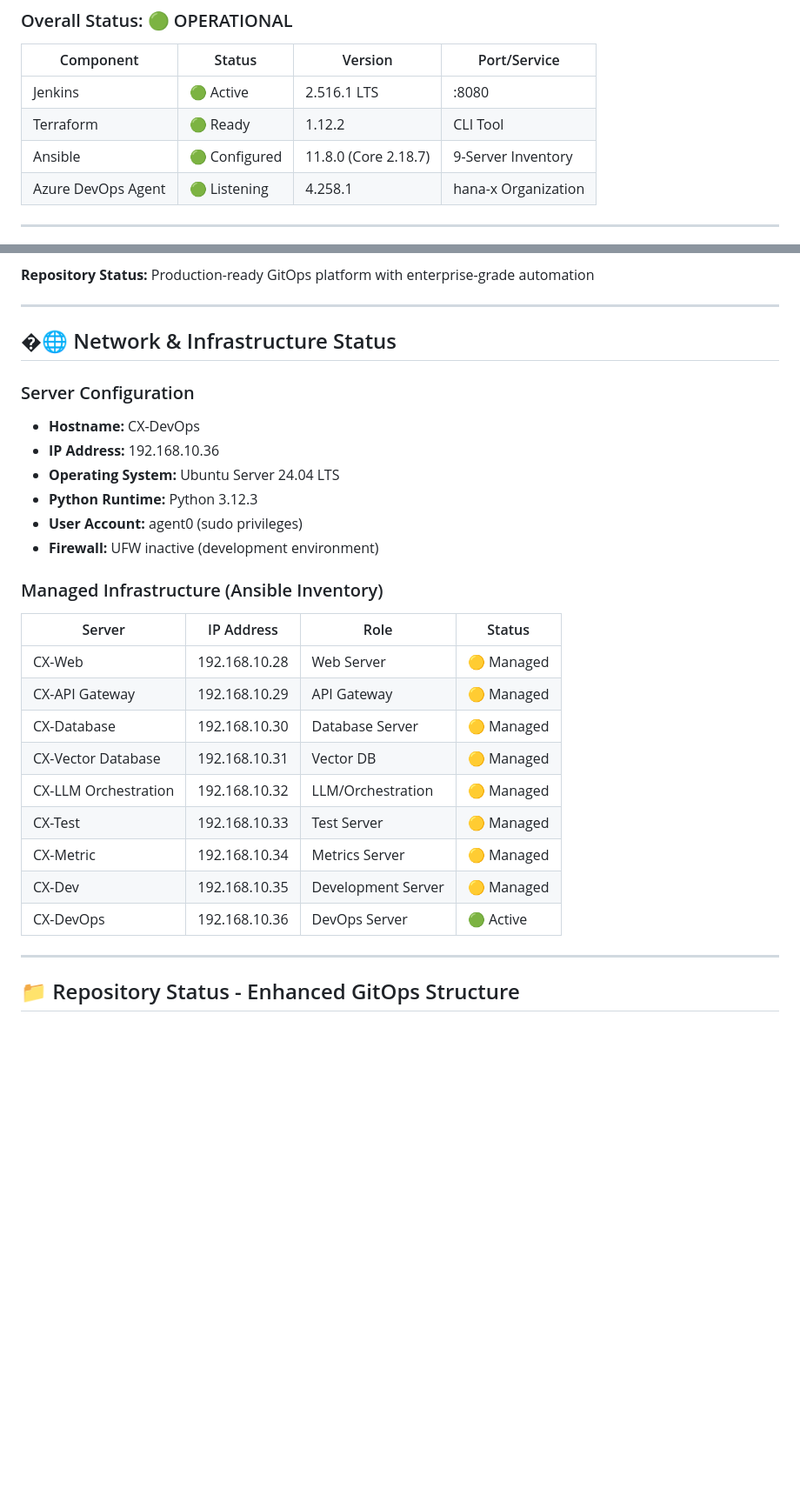
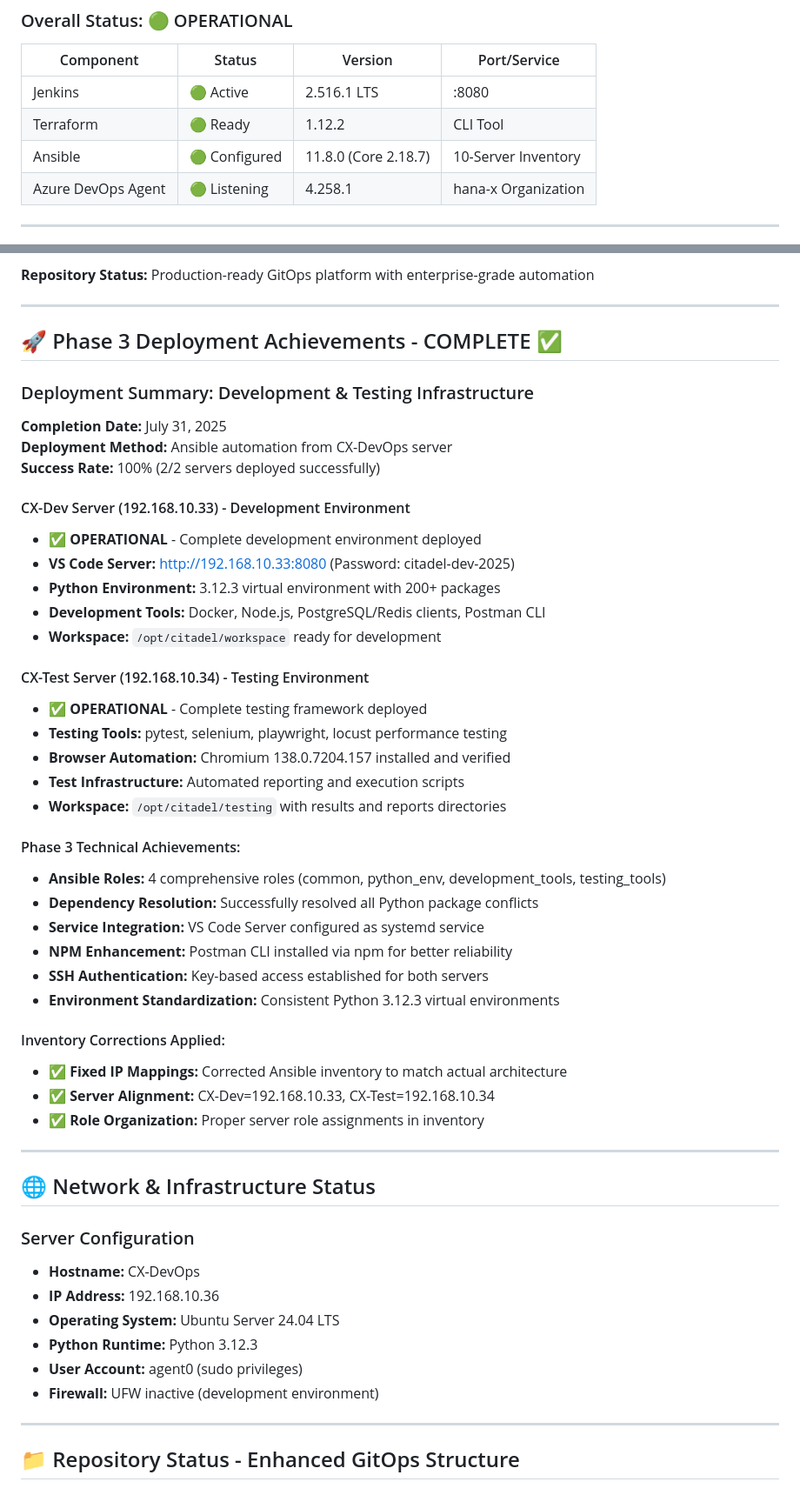
Before and after one commit to hanax-ai/CX-Dev-Test-Infrastructure, a Markdown page: CX-Documents/CX-Status/CX-DevOps-Server-Status.md, 2 parts joined by grey strips. Shown at 87% size. Drawn GitHub-style; blank space fills up the shorter version.

```diff
--- a/CX-Documents/CX-Status/CX-DevOps-Server-Status.md
+++ b/CX-Documents/CX-Status/CX-DevOps-Server-Status.md
@@ -17,7 +17,7 @@ The CX-DevOps Server deployment has been **SUCCESSFULLY COMPLETED** with all cri
 |-----------|--------|---------|--------------|
 | Jenkins | 🟢 Active | 2.516.1 LTS | :8080 |
 | Terraform | 🟢 Ready | 1.12.2 | CLI Tool |
-| Ansible | 🟢 Configured | 11.8.0 (Core 2.18.7) | 9-Server Inventory |
+| Ansible | 🟢 Configured | 11.8.0 (Core 2.18.7) | 10-Server Inventory |
 | Azure DevOps Agent | 🟢 Listening | 4.258.1 | hana-x Organization |
 
 ---
@@ -114,7 +114,43 @@ Total New Files Added: 10
 
 ---
 
-## �🌐 Network & Infrastructure Status
+## 🚀 Phase 3 Deployment Achievements - COMPLETE ✅
+
+### Deployment Summary: Development & Testing Infrastructure
+**Completion Date:** July 31, 2025
+**Deployment Method:** Ansible automation from CX-DevOps server
+**Success Rate:** 100% (2/2 servers deployed successfully)
+
+#### CX-Dev Server (192.168.10.33) - Development Environment
+- **✅ OPERATIONAL** - Complete development environment deployed
+- **VS Code Server:** http://192.168.10.33:8080 (Password: citadel-dev-2025)
+- **Python Environment:** 3.12.3 virtual environment with 200+ packages
+- **Development Tools:** Docker, Node.js, PostgreSQL/Redis clients, Postman CLI
+- **Workspace:** `/opt/citadel/workspace` ready for development
+
+#### CX-Test Server (192.168.10.34) - Testing Environment
+- **✅ OPERATIONAL** - Complete testing framework deployed
+- **Testing Tools:** pytest, selenium, playwright, locust performance testing
+- **Browser Automation:** Chromium 138.0.7204.157 installed and verified
+- **Test Infrastructure:** Automated reporting and execution scripts
+- **Workspace:** `/opt/citadel/testing` with results and reports directories
+
+#### Phase 3 Technical Achievements:
+- **Ansible Roles:** 4 comprehensive roles (common, python_env, development_tools, testing_tools)
+- **Dependency Resolution:** Successfully resolved all Python package conflicts
+- **Service Integration:** VS Code Server configured as systemd service
+- **NPM Enhancement:** Postman CLI installed via npm for better reliability
+- **SSH Authentication:** Key-based access established for both servers
+- **Environment Standardization:** Consistent Python 3.12.3 virtual environments
+
+#### Inventory Corrections Applied:
+- **✅ Fixed IP Mappings:** Corrected Ansible inventory to match actual architecture
+- **✅ Server Alignment:** CX-Dev=192.168.10.33, CX-Test=192.168.10.34
+- **✅ Role Organization:** Proper server role assignments in inventory
+
+---
+
+## 🌐 Network & Infrastructure Status
 
 ### Server Configuration
 - **Hostname:** CX-DevOps
@@ -123,19 +159,6 @@ Total New Files Added: 10
 - **Python Runtime:** Python 3.12.3
 - **User Account:** agent0 (sudo privileges)
 - **Firewall:** UFW inactive (development environment)
-
-### Managed Infrastructure (Ansible Inventory)
-| Server | IP Address | Role | Status |
-|--------|------------|------|--------|
-| CX-Web | 192.168.10.28 | Web Server | 🟡 Managed |
-| CX-API Gateway | 192.168.10.29 | API Gateway | 🟡 Managed |
-| CX-Database | 192.168.10.30 | Database Server | 🟡 Managed |
-| CX-Vector Database | 192.168.10.31 | Vector DB | 🟡 Managed |
-| CX-LLM Orchestration | 192.168.10.32 | LLM/Orchestration | 🟡 Managed |
-| CX-Test | 192.168.10.33 | Test Server | 🟡 Managed |
-| CX-Metric | 192.168.10.34 | Metrics Server | 🟡 Managed |
-| CX-Dev | 192.168.10.35 | Development Server | 🟡 Managed |
-| CX-DevOps | 192.168.10.36 | DevOps Server | 🟢 Active |
 
 ---
 
```
Also changed, not shown: other parts of CX-Documents/CX-Status/CX-DevOps-Server-Status.md (+99 -38 lines).
